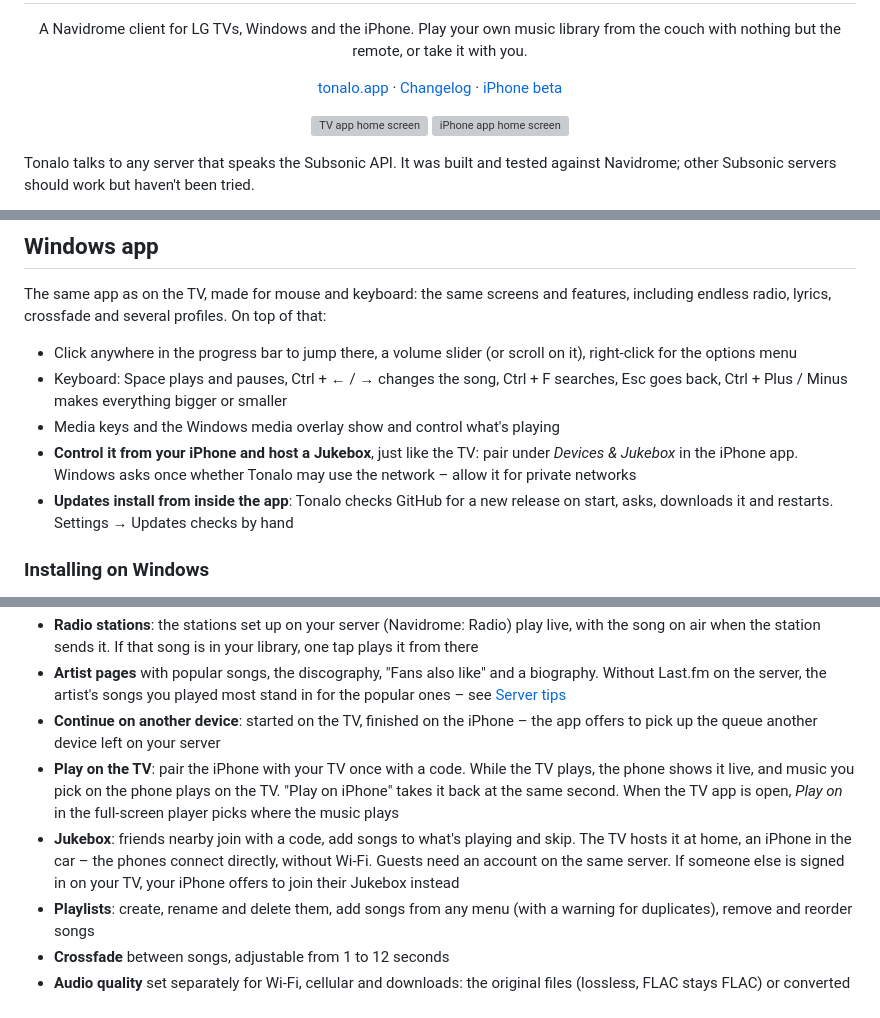
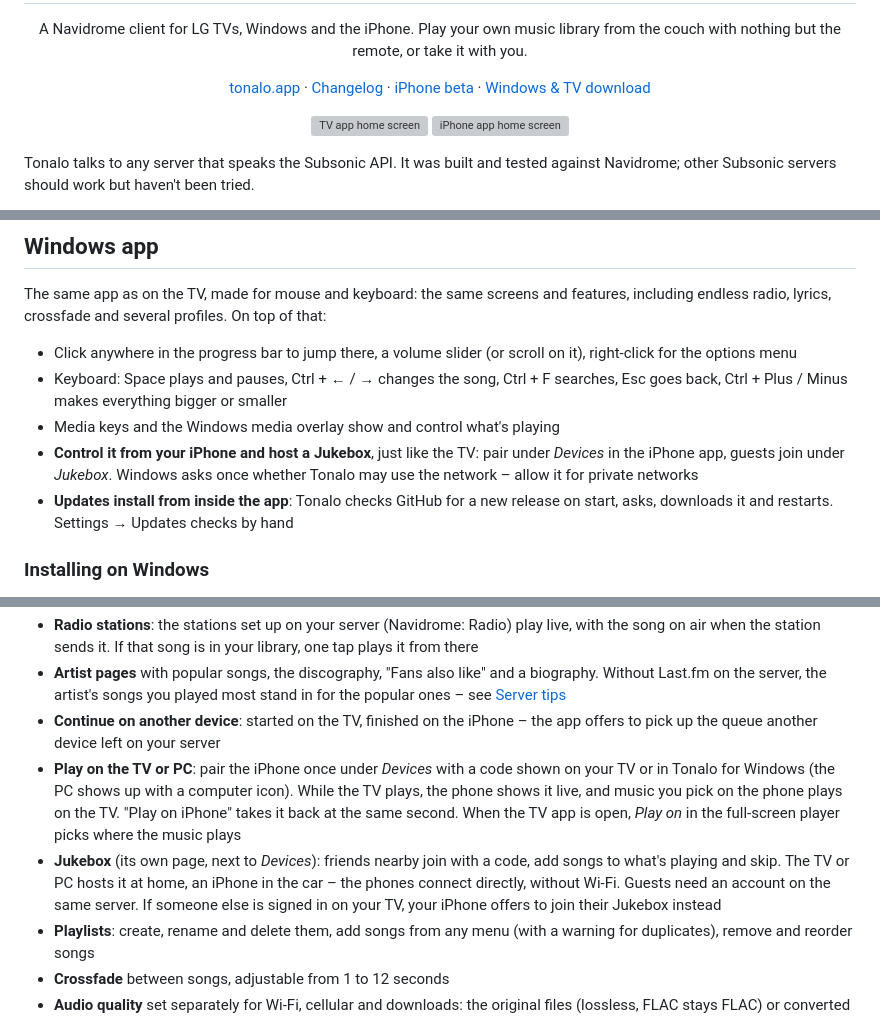
Before and after one commit to Wzkiie/tonalo, a Markdown page: README.md, 3 parts joined by grey strips. Rendered like a GitHub page; grey boxes are pictures that could not be loaded.

Commit message:
Windows on the website and in the README, iPhone 1.3.0 (build 11) with What's New, TV and Windows 1.8.5
Co-Authored-By: Claude Opus 5.5 <noreply@anthropic.com>

```diff
--- a/README.md
+++ b/README.md
@@ -4,7 +4,7 @@
 
 <p align="center">A Navidrome client for LG TVs, Windows and the iPhone. Play your own music library from the couch with nothing but the remote, or take it with you.</p>
 
-<p align="center"><a href="https://tonalo.app">tonalo.app</a> · <a href="https://tonalo.app/changelog">Changelog</a> · <a href="https://testflight.apple.com/join/vKkNhNZJ">iPhone beta</a></p>
+<p align="center"><a href="https://tonalo.app">tonalo.app</a> · <a href="https://tonalo.app/changelog">Changelog</a> · <a href="https://testflight.apple.com/join/vKkNhNZJ">iPhone beta</a> · <a href="https://github.com/Wzkiie/tonalo/releases/latest">Windows &amp; TV download</a></p>
 
 <p align="center">
   <img src="assets/screenshots/tv/home.jpg" width="74%" alt="TV app home screen">
@@ -100,7 +100,7 @@ The same app as on the TV, made for mouse and keyboard: the same screens and fea
 - Click anywhere in the progress bar to jump there, a volume slider (or scroll on it), right-click for the options menu
 - Keyboard: Space plays and pauses, Ctrl + ← / → changes the song, Ctrl + F searches, Esc goes back, Ctrl + Plus / Minus makes everything bigger or smaller
 - Media keys and the Windows media overlay show and control what's playing
-- **Control it from your iPhone and host a Jukebox**, just like the TV: pair under *Devices & Jukebox* in the iPhone app. Windows asks once whether Tonalo may use the network – allow it for private networks
+- **Control it from your iPhone and host a Jukebox**, just like the TV: pair under *Devices* in the iPhone app, guests join under *Jukebox*. Windows asks once whether Tonalo may use the network – allow it for private networks
 - **Updates install from inside the app**: Tonalo checks GitHub for a new release on start, asks, downloads it and restarts. Settings → Updates checks by hand
 
 ### Installing on Windows
@@ -133,8 +133,8 @@ A native SwiftUI app that feels like the big streaming apps rather than a classi
 - **Radio stations**: the stations set up on your server (Navidrome: Radio) play live, with the song on air when the station sends it. If that song is in your library, one tap plays it from there
 - **Artist pages** with popular songs, the discography, "Fans also like" and a biography. Without Last.fm on the server, the artist's songs you played most stand in for the popular ones – see [Server tips](#server-tips)
 - **Continue on another device**: started on the TV, finished on the iPhone – the app offers to pick up the queue another device left on your server
-- **Play on the TV**: pair the iPhone with your TV once with a code. While the TV plays, the phone shows it live, and music you pick on the phone plays on the TV. "Play on iPhone" takes it back at the same second. When the TV app is open, *Play on* in the full-screen player picks where the music plays
-- **Jukebox**: friends nearby join with a code, add songs to what's playing and skip. The TV hosts it at home, an iPhone in the car – the phones connect directly, without Wi-Fi. Guests need an account on the same server. If someone else is signed in on your TV, your iPhone offers to join their Jukebox instead
+- **Play on the TV or PC**: pair the iPhone once under *Devices* with a code shown on your TV or in Tonalo for Windows (the PC shows up with a computer icon). While the TV plays, the phone shows it live, and music you pick on the phone plays on the TV. "Play on iPhone" takes it back at the same second. When the TV app is open, *Play on* in the full-screen player picks where the music plays
+- **Jukebox** (its own page, next to *Devices*): friends nearby join with a code, add songs to what's playing and skip. The TV or PC hosts it at home, an iPhone in the car – the phones connect directly, without Wi-Fi. Guests need an account on the same server. If someone else is signed in on your TV, your iPhone offers to join their Jukebox instead
 - **Playlists**: create, rename and delete them, add songs from any menu (with a warning for duplicates), remove and reorder songs
 - **Crossfade** between songs, adjustable from 1 to 12 seconds
 - **Audio quality** set separately for Wi-Fi, cellular and downloads: the original files (lossless, FLAC stays FLAC) or converted by your server to AAC, Opus or MP3, with the data an hour of music takes next to each level. Formats the iPhone can't play are converted automatically.
```
Also changed, not shown: site/img/windows/album.jpg (added), 9 other files.
